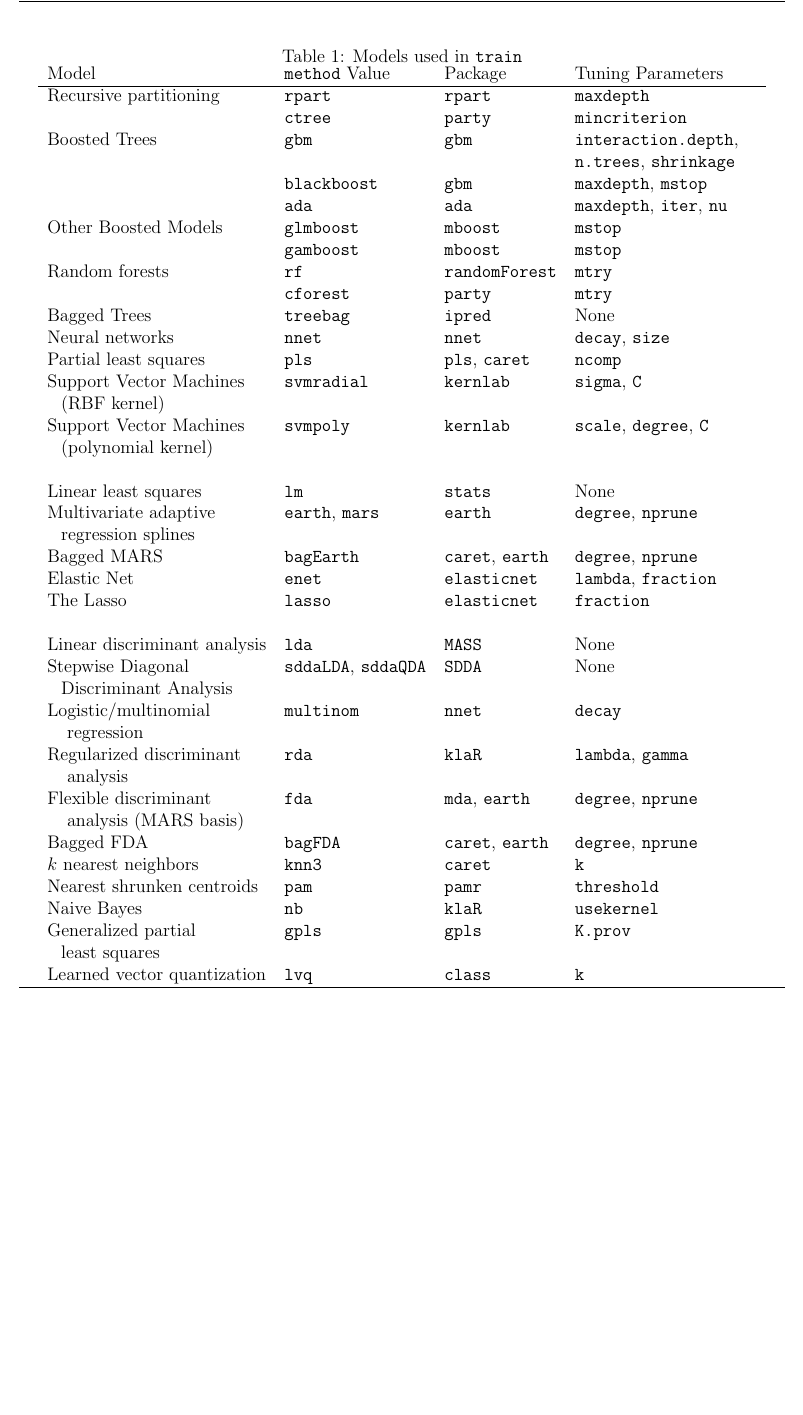
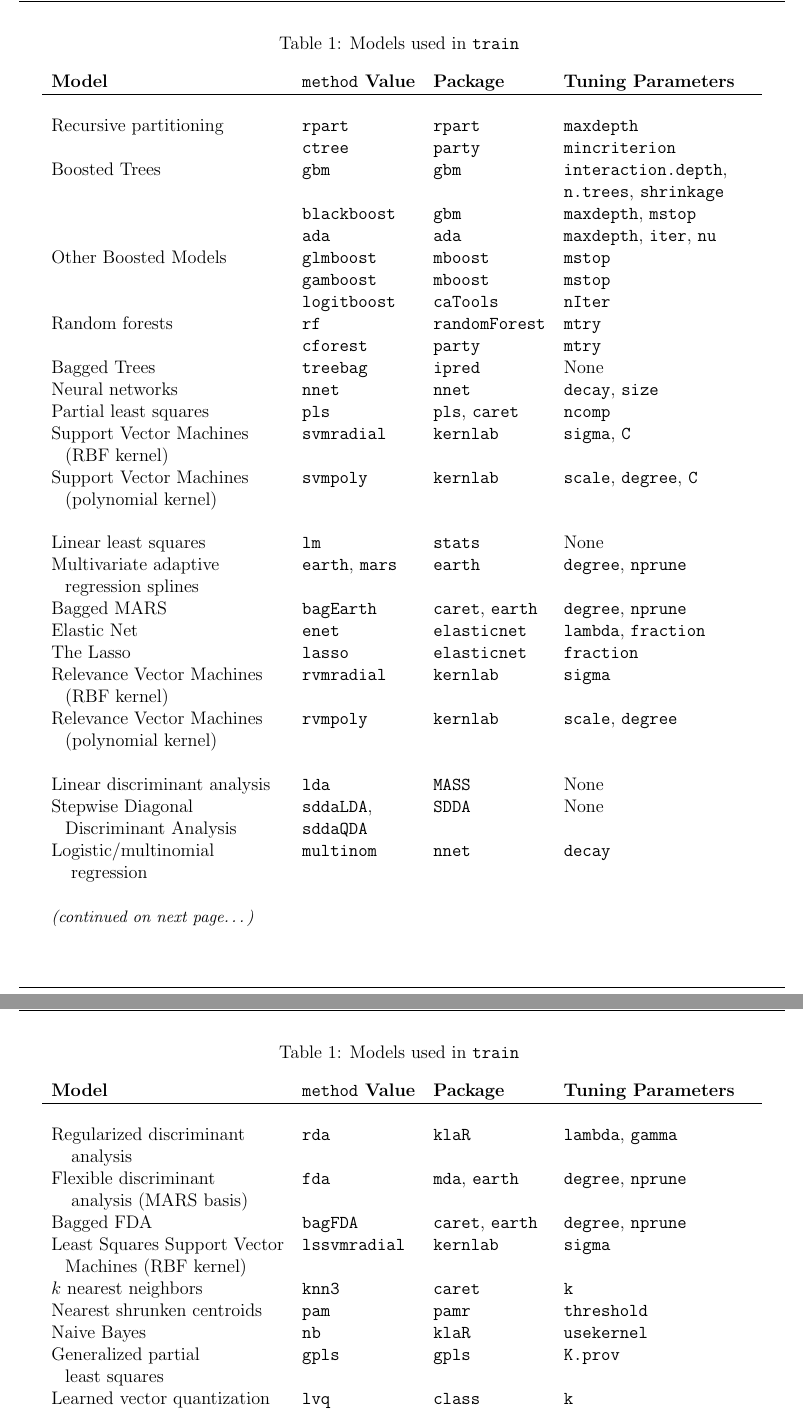
Before and after one commit to r-forge/caret, a LaTeX document (pkg/caret/inst/doc/caretTrain.tex): part of page 8 of 13 before the commit and two parts of pages 8 and 9 of 14 after it, the two joined at a grey line, cut so that both start at the same text, the shorter picture padded with empty space. Compiled offline with pdfLaTeX; a LaTeX package or settings file that is missing is left out.

Commit message:
added rvm, ls svm + minor bug fixes
git-svn-id: svn://svn.r-forge.r-project.org/svnroot/caret@16 edb9625f-4e0d-4859-8d74-9fd3b1da38cb

```diff
--- a/pkg/caret/inst/doc/caretTrain.tex
+++ b/pkg/caret/inst/doc/caretTrain.tex
@@ -9,6 +9,7 @@
 \usepackage{fancyvrb}
 \usepackage{fancyhdr}
 \usepackage{lastpage}
+\usepackage{longtable}
 \usepackage{algorithm2e}
 \usepackage[
          colorlinks=true,
@@ -309,15 +310,17 @@ The function \texttt{trainControl}, generates parameters that control how models
 
 
 
-\begin{table}[hp]
-   \begin{center}
-      \caption{Models used in \texttt{train}}
 
-      \label{T:methods}
-      \begin{tabular}{lllll}
-      Model & \texttt{method} Value & Package & Tuning Parameters  \\
-      \hline
-
+\begin{longtable}{lllll}
+\caption{Models used in \texttt{train}} \\ \label{T:methods}
+{\bf Model} & {\bf \texttt{method} Value} & {\bf Package} & {\bf Tuning Parameters}\\
+\hline \\
+\endhead
+\\
+\multicolumn{5}{l}{{{\small \em (continued on next page\ldots)}}} \\
+\endfoot
+\hline
+\endlastfoot
       Recursive partitioning &
          \texttt{rpart} &
             \texttt{rpart}       &
@@ -352,6 +355,11 @@ The function \texttt{trainControl}, generates parameters that control how models
             \texttt{mboost}       &
             \texttt{mstop}\\
 
+      &
+         \texttt{logitboost} &
+            \texttt{caTools}       &
+            \texttt{nIter}\\
+
       Random forests &
          \texttt{rf} &
             \texttt{randomForest}       &
@@ -381,16 +389,14 @@ The function \texttt{trainControl}, generates parameters that control how models
          \texttt{svmradial} &
             \texttt{kernlab}       &
             \texttt{sigma}, \texttt{C} \\
-      \:\: (RBF kernel) \\
+      \:\: (RBF kernel) & & &\\
 
       Support Vector Machines  &
          \texttt{svmpoly} &
             \texttt{kernlab}       &
             \texttt{scale}, \texttt{degree}, \texttt{C} \\
-      \:\: (polynomial kernel) \\
-
+      \:\: (polynomial kernel) & & &\\
       \\
-
       Linear least squares &
          \texttt{lm} &
             \texttt{stats}       &
@@ -417,6 +423,18 @@ The function \texttt{trainControl}, generates parameters that control how models
             \texttt{elasticnet}      &
             \texttt{fraction} \\
 
+      Relevance Vector Machines  &
+         \texttt{rvmradial} &
+            \texttt{kernlab}       &
+            \texttt{sigma} \\
+      \:\: (RBF kernel) & & &\\
+
+      Relevance Vector Machines  &
+         \texttt{rvmpoly} &
+            \texttt{kernlab}       &
+            \texttt{scale}, \texttt{degree} \\
+      \:\: (polynomial kernel) & & &\\
+
       \\
 
 
@@ -426,10 +444,10 @@ The function \texttt{trainControl}, generates parameters that control how models
             None\\
 
       Stepwise Diagonal &
-        \texttt{sddaLDA}, \texttt{sddaQDA} &
+        \texttt{sddaLDA}, &
         \texttt{SDDA} &
         None \\
-      \:\: Discriminant Analysis \\
+      \:\: Discriminant Analysis & \texttt{sddaQDA} & &\\
 
       Logistic/multinomial  &
          \texttt{multinom} &
@@ -453,6 +471,13 @@ The function \texttt{trainControl}, generates parameters that control how models
          \texttt{bagFDA} &
             \texttt{caret},  \texttt{earth}       &
             \texttt{degree}, \texttt{nprune} \\
+
+      Least Squares Support Vector  &
+         \texttt{lssvmradial} &
+            \texttt{kernlab}       &
+            \texttt{sigma} \\
+      \:\:  Machines (RBF kernel) & & &\\
+
 
       $k$ nearest neighbors &
          \texttt{knn3} &
```
Also changed, not shown: pkg/caret/inst/doc/caretMisc.pdf, pkg/caret/inst/doc/caretTrain.pdf, pkg/caret/inst/doc/caretVarImp.pdf, pkg/caret/inst/doc/caretTrain.tex (45 more changed lines), 13 other files.
